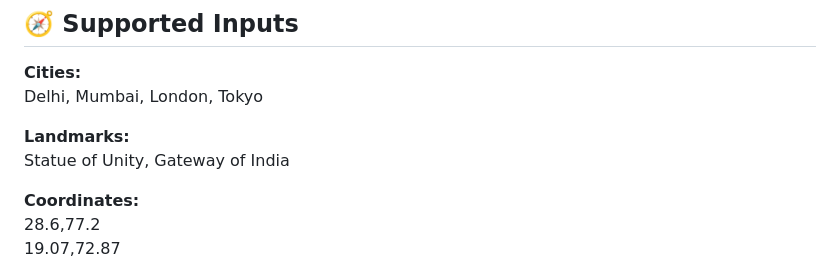
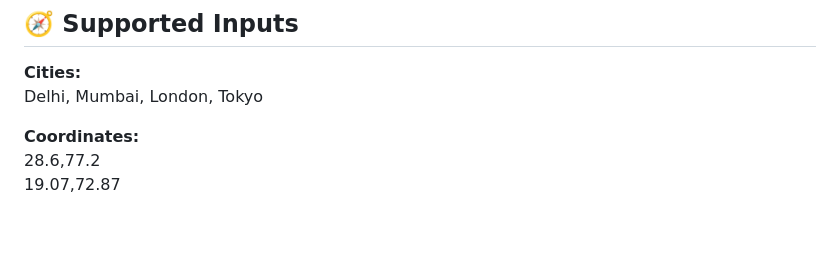
Before and after one commit to Arnaviitp/Weather-App-PM, a Markdown page: README.md, the part around the change. GitHub-like rendering; blank space fills up the shorter version.

```diff
--- a/README.md
+++ b/README.md
@@ -90,9 +90,6 @@ Click the info button to open the modal.
 **Cities:**
 Delhi, Mumbai, London, Tokyo
 
-**Landmarks:**
-Statue of Unity, Gateway of India
-
 **Coordinates:**
 28.6,77.2
 19.07,72.87
```
